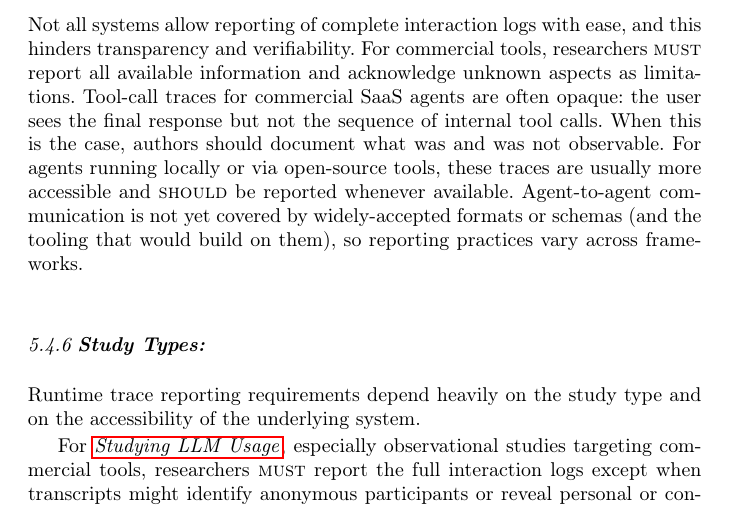
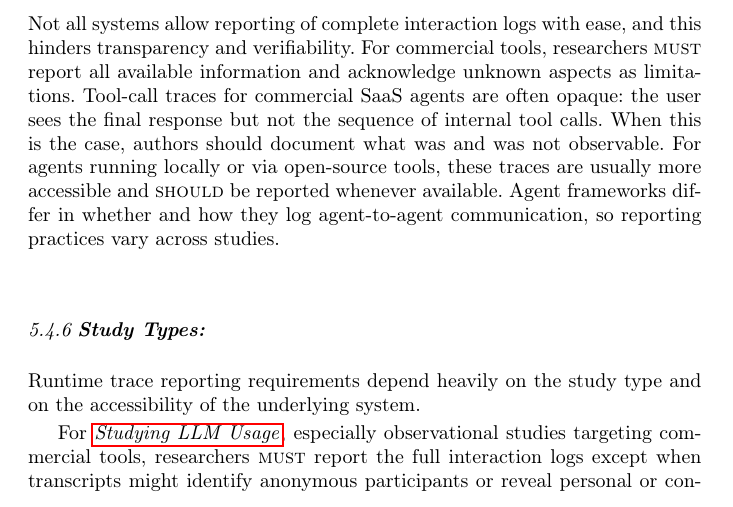
Before and after one commit to se-uhd/llm-guidelines-paper, a LaTeX paper (emse25-llm-guidelines.tex, which reads _guidelines/04_report-session-traces.tex): part of page 34 of 73, cut so that both start at the same text. Compiled offline with pdfLaTeX.

Commit message:
Tighten G4 challenges sentence on agent-to-agent logging
Replace the filler-laden "not yet covered by widely-accepted formats
or schemas (and the tooling that would build on them)" with a concrete
description of the actual gap: agent frameworks differ in whether and
how they log agent-to-agent communication.

Co-Authored-By: Claude Opus 4.7 (1M context) <noreply@anthropic.com>

```diff
--- a/_guidelines/04_report-session-traces.tex
+++ b/_guidelines/04_report-session-traces.tex
@@ -65,7 +65,7 @@ For commercial tools, researchers \must report all available information and ack
 Tool-call traces for commercial SaaS agents are often opaque: the user sees the final response but not the sequence of internal tool calls.
 When this is the case, authors should document what was and was not observable.
 For agents running locally or via open-source tools, these traces are usually more accessible and \should be reported whenever available.
-Agent-to-agent communication is not yet covered by widely-accepted formats or schemas (and the tooling that would build on them), so reporting practices vary across frameworks.
+Agent frameworks differ in whether and how they log agent-to-agent communication, so reporting practices vary across studies.
 
 \guidelinesubsubsection{Study Types}
 
```
